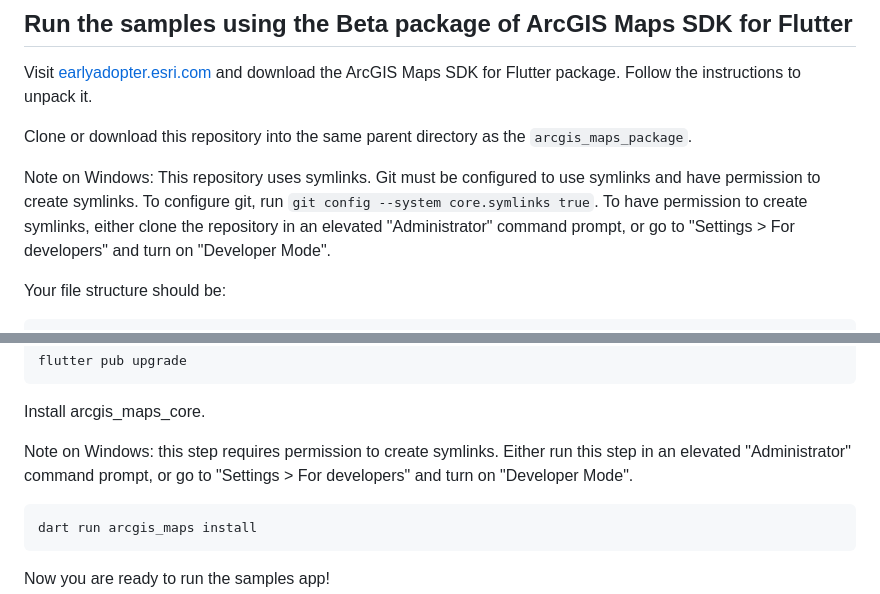
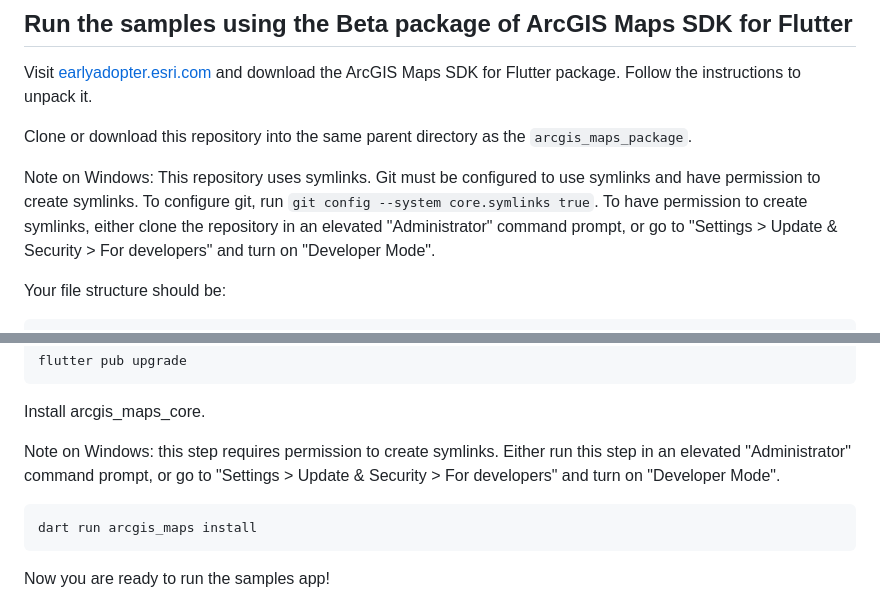
Before and after one commit to Esri/arcgis-maps-sdk-flutter-samples, a Markdown page: README.md, 2 parts joined by grey strips. GitHub-like rendering.

Commit message:
Correct directions to Developer Mode

````diff
--- a/README.md
+++ b/README.md
@@ -8,7 +8,7 @@ Visit [earlyadopter.esri.com](https://earlyadopter.esri.com/) and download the A
 
 Clone or download this repository into the same parent directory as the `arcgis_maps_package`.
 
-Note on Windows: This repository uses symlinks. Git must be configured to use symlinks and have permission to create symlinks. To configure git, run `git config --system core.symlinks true`. To have permission to create symlinks, either clone the repository in an elevated "Administrator" command prompt, or go to "Settings > For developers" and turn on "Developer Mode".
+Note on Windows: This repository uses symlinks. Git must be configured to use symlinks and have permission to create symlinks. To configure git, run `git config --system core.symlinks true`. To have permission to create symlinks, either clone the repository in an elevated "Administrator" command prompt, or go to "Settings > Update & Security > For developers" and turn on "Developer Mode".
 
 Your file structure should be:
 
@@ -34,7 +34,7 @@ flutter pub upgrade
 
 Install arcgis_maps_core.
 
-Note on Windows: this step requires permission to create symlinks. Either run this step in an elevated "Administrator" command prompt, or go to "Settings > For developers" and turn on "Developer Mode".
+Note on Windows: this step requires permission to create symlinks. Either run this step in an elevated "Administrator" command prompt, or go to "Settings > Update & Security > For developers" and turn on "Developer Mode".
 
 ```
 dart run arcgis_maps install
````
